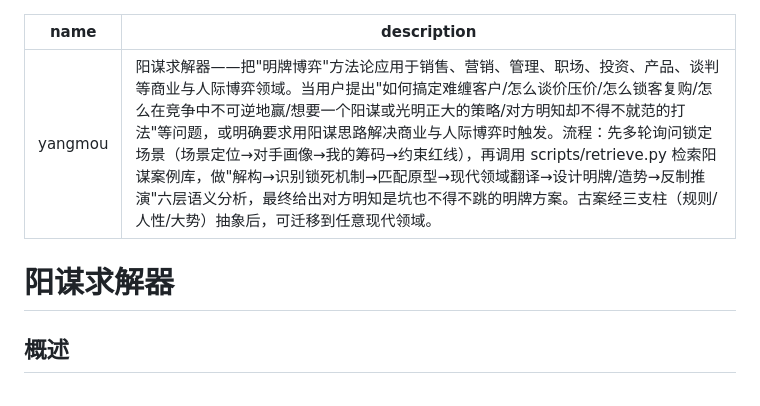
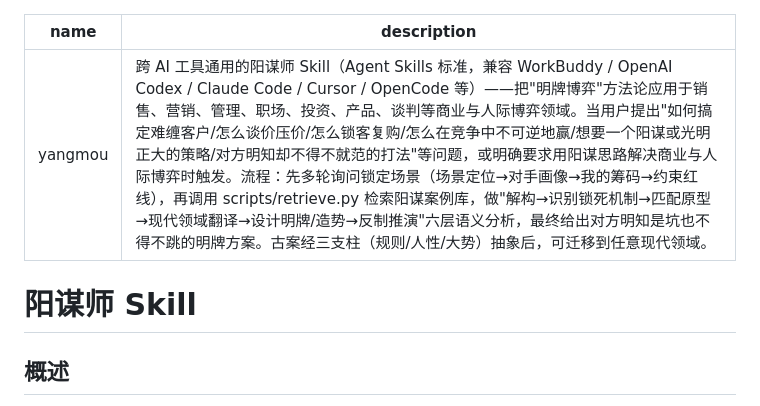
Before and after one commit to whishi47/yangmou-skill, a Markdown page: SKILL.md, the part around the change. Drawn GitHub-style.

Commit message:
Rename product to Yangmou Master Skill

```diff
--- a/SKILL.md
+++ b/SKILL.md
@@ -1,9 +1,9 @@
 ---
 name: yangmou
-description: 阳谋求解器——把"明牌博弈"方法论应用于销售、营销、管理、职场、投资、产品、谈判等商业与人际博弈领域。当用户提出"如何搞定难缠客户/怎么谈价压价/怎么锁客复购/怎么在竞争中不可逆地赢/想要一个阳谋或光明正大的策略/对方明知却不得不就范的打法"等问题，或明确要求用阳谋思路解决商业与人际博弈时触发。流程：先多轮询问锁定场景（场景定位→对手画像→我的筹码→约束红线），再调用 scripts/retrieve.py 检索阳谋案例库，做"解构→识别锁死机制→匹配原型→现代领域翻译→设计明牌/造势→反制推演"六层语义分析，最终给出对方明知是坑也不得不跳的明牌方案。古案经三支柱（规则/人性/大势）抽象后，可迁移到任意现代领域。
+description: 跨 AI 工具通用的阳谋师 Skill（Agent Skills 标准，兼容 WorkBuddy / OpenAI Codex / Claude Code / Cursor / OpenCode 等）——把"明牌博弈"方法论应用于销售、营销、管理、职场、投资、产品、谈判等商业与人际博弈领域。当用户提出"如何搞定难缠客户/怎么谈价压价/怎么锁客复购/怎么在竞争中不可逆地赢/想要一个阳谋或光明正大的策略/对方明知却不得不就范的打法"等问题，或明确要求用阳谋思路解决商业与人际博弈时触发。流程：先多轮询问锁定场景（场景定位→对手画像→我的筹码→约束红线），再调用 scripts/retrieve.py 检索阳谋案例库，做"解构→识别锁死机制→匹配原型→现代领域翻译→设计明牌/造势→反制推演"六层语义分析，最终给出对方明知是坑也不得不跳的明牌方案。古案经三支柱（规则/人性/大势）抽象后，可迁移到任意现代领域。
 ---
 
-# 阳谋求解器
+# 阳谋师 Skill
 
 ## 概述
 
```
